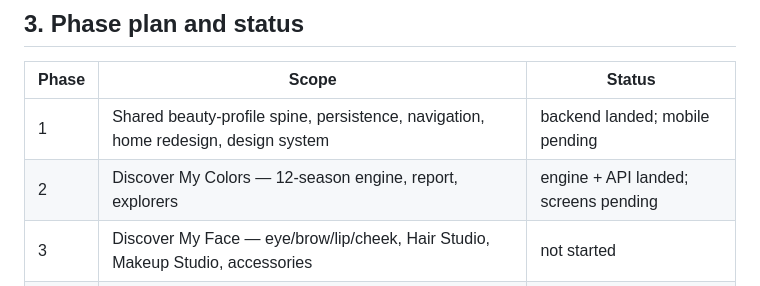
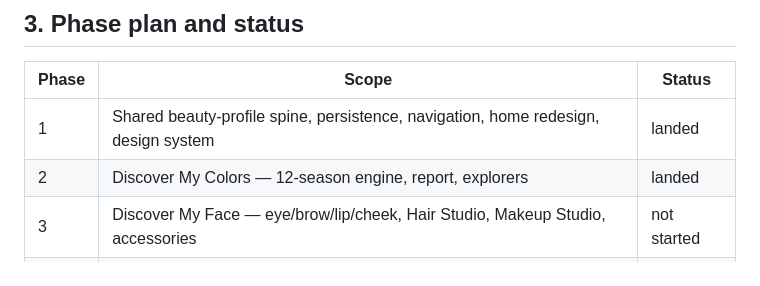
Before and after one commit to piyusha-sayal/VibeFit, a Markdown page: docs/EXPANSION.md, the part around one of its changes. Drawn GitHub-style.

```diff
--- a/docs/EXPANSION.md
+++ b/docs/EXPANSION.md
@@ -47,8 +47,8 @@ regresses, and is not wired into any new styling surface.
 
 | Phase | Scope | Status |
 |---|---|---|
-| 1 | Shared beauty-profile spine, persistence, navigation, home redesign, design system | backend landed; mobile pending |
-| 2 | Discover My Colors — 12-season engine, report, explorers | engine + API landed; screens pending |
+| 1 | Shared beauty-profile spine, persistence, navigation, home redesign, design system | landed |
+| 2 | Discover My Colors — 12-season engine, report, explorers | landed |
 | 3 | Discover My Face — eye/brow/lip/cheek, Hair Studio, Makeup Studio, accessories | not started |
 | 4 | Discover My Style — questionnaire, global + Indian fashion library | not started |
 | 5 | Create My Look | not started |
```
Also changed, not shown: other parts of docs/EXPANSION.md (+62 -0 lines).
